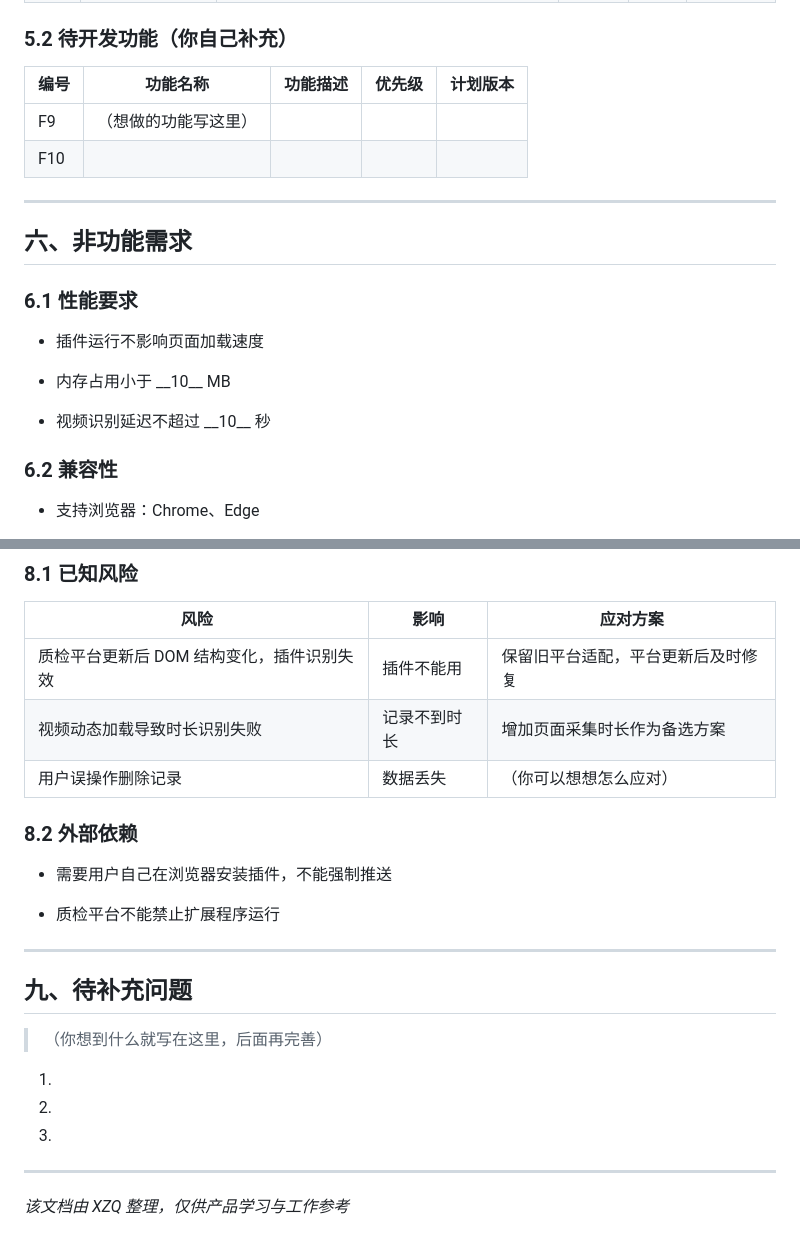
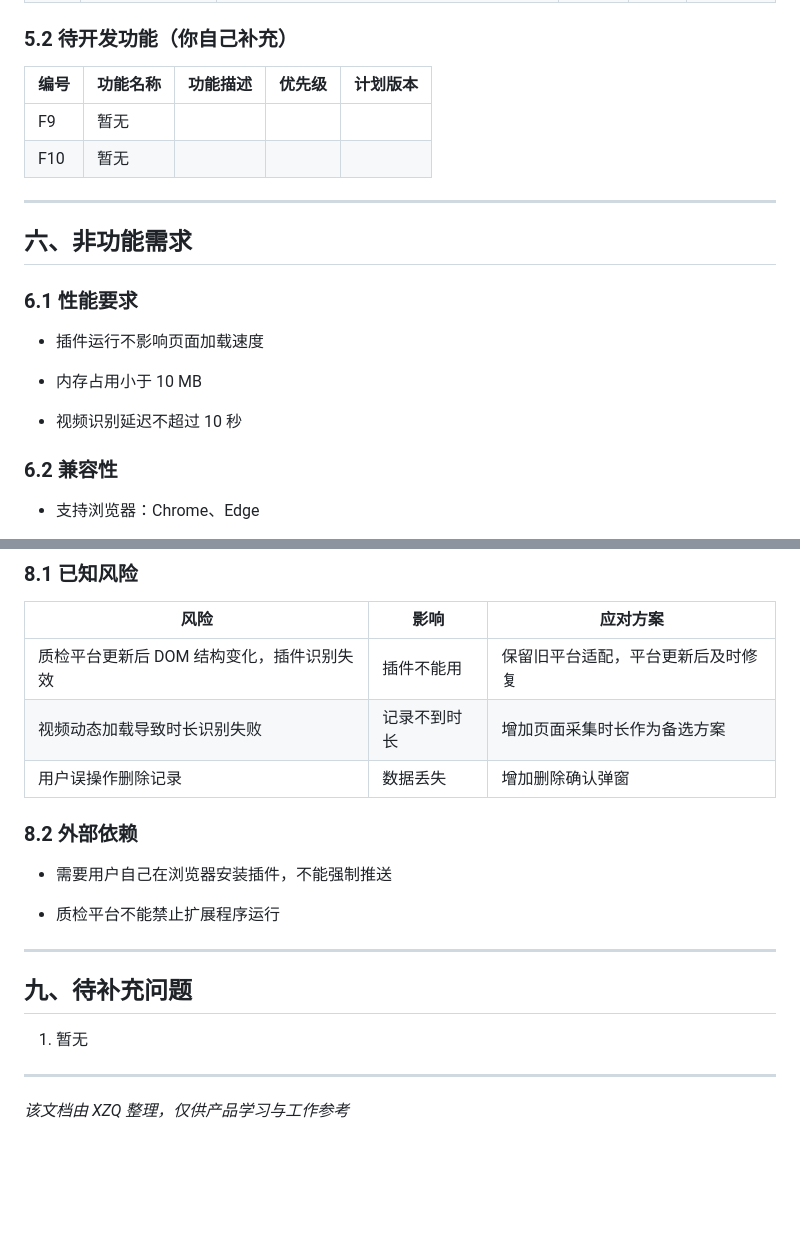
Before and after one commit to ALuS-05/qc-browser-extensions, a Markdown page: 视频时长记录器PRD.md, 2 parts joined by grey strips. GitHub-like rendering; blank space fills up the shorter version.

```diff
--- a/视频时长记录器PRD.md
+++ b/视频时长记录器PRD.md
@@ -139,10 +133,10 @@
 
 
 
-| 编号  | 功能名称       | 功能描述 | 优先级 | 计划版本 |
-| --- | ---------- | ---- | --- | ---- |
-| F9  | （想做的功能写这里） |      |     |      |
-| F10 |            |      |     |      |
+| 编号  | 功能名称 | 功能描述 | 优先级 | 计划版本 |
+| --- | ---- | ---- | --- | ---- |
+| F9  | 暂无   |      |     |      |
+| F10 | 暂无   |      |     |      |
 
 
 
@@ -156,9 +150,9 @@
 
 * 插件运行不影响页面加载速度
 
-* 内存占用小于 \_\_10\_\_ MB
+* 内存占用小于 10 MB
 
-* 视频识别延迟不超过 \_\_10\_\_ 秒
+* 视频识别延迟不超过 10 秒
 
 ### 6.2 兼容性
 
@@ -208,7 +202,7 @@
 | ----------------------- | ------ | ----------------- |
 | 质检平台更新后 DOM 结构变化，插件识别失效 | 插件不能用  | 保留旧平台适配，平台更新后及时修复 |
 | 视频动态加载导致时长识别失败          | 记录不到时长 | 增加页面采集时长作为备选方案    |
-| 用户误操作删除记录               | 数据丢失   | （你可以想想怎么应对）       |
+| 用户误操作删除记录               | 数据丢失   | 增加删除确认弹窗          |
 
 ### 8.2 外部依赖
 
@@ -224,15 +218,9 @@
 
 ## 九、待补充问题
 
-> （你想到什么就写在这里，后面再完善）
 
 
-
-1.
-
-2.
-
-3.
+1. 暂无
 
 
 
```
Also changed, not shown: other parts of 视频时长记录器PRD.md (+10 -16 lines).
